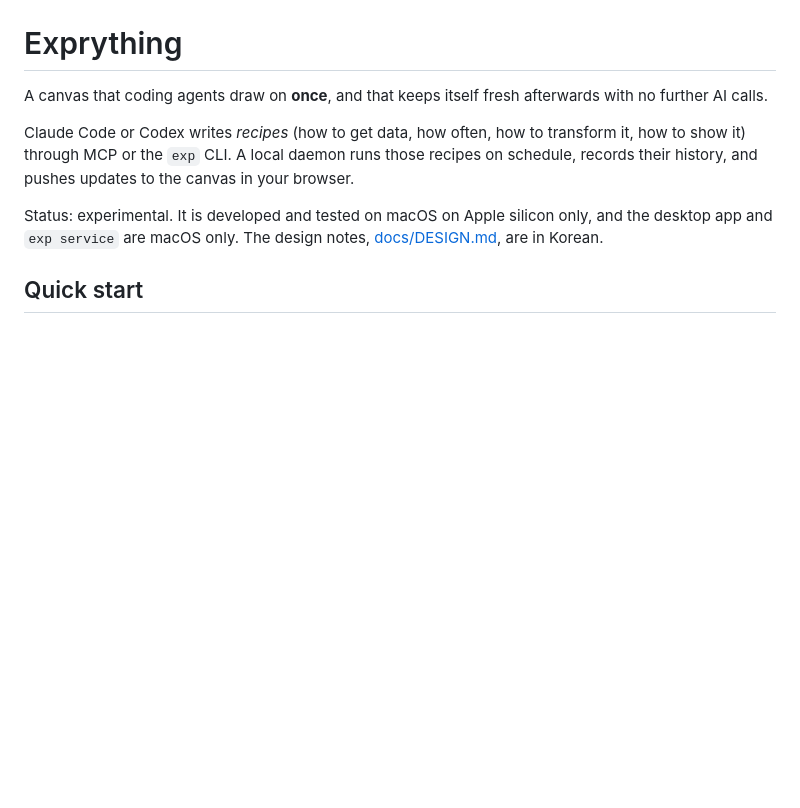
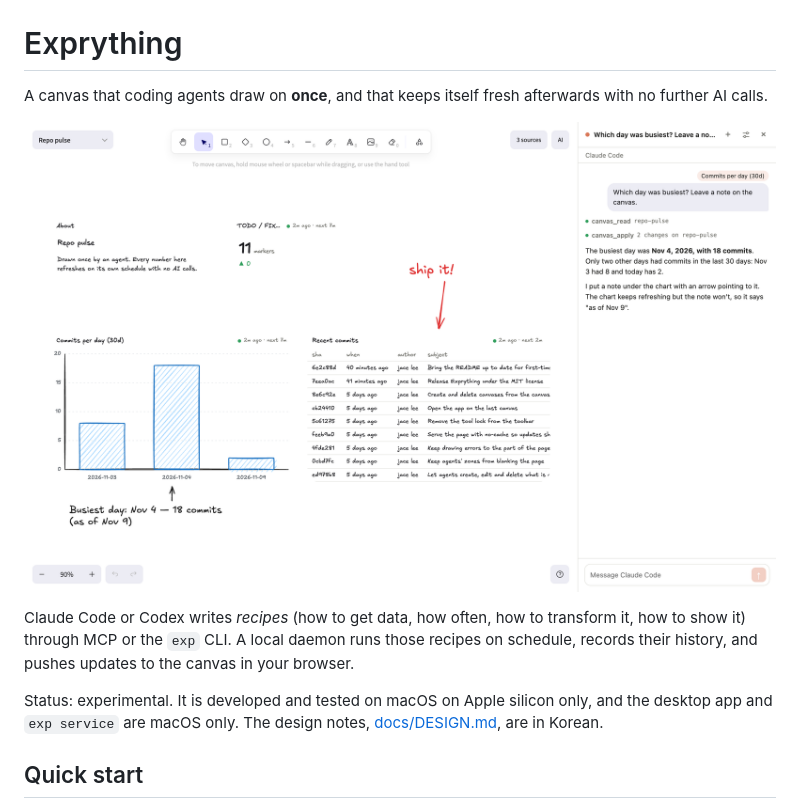
Before and after one commit to build-gear/Exprything, a Markdown page: README.md, the part around the change. GitHub-like rendering; pictures changed too: docs/screenshot.png (added); blank space fills up the shorter version.

Commit message:
Show the canvas at the top of the README
docs/screenshot.png is the repo pulse example on this repository, drawn
by hand, with a real Claude Code turn in the AI sidebar: asked which day
was busiest, it read the chart and left a note under it.

Co-Authored-By: Claude Opus 5.5 <noreply@anthropic.com>

```diff
--- a/README.md
+++ b/README.md
@@ -1,6 +1,8 @@
 # Exprything
 
 A canvas that coding agents draw on **once**, and that keeps itself fresh afterwards with no further AI calls.
+
+![The repo pulse example on a hand-drawn canvas. In the AI sidebar, Claude Code was asked which day was busiest and left a note under the chart.](docs/screenshot.png)
 
 Claude Code or Codex writes *recipes* (how to get data, how often, how to transform it, how to show it) through MCP or the `exp` CLI.
 A local daemon runs those recipes on schedule, records their history, and pushes updates to the canvas in your browser.
```
